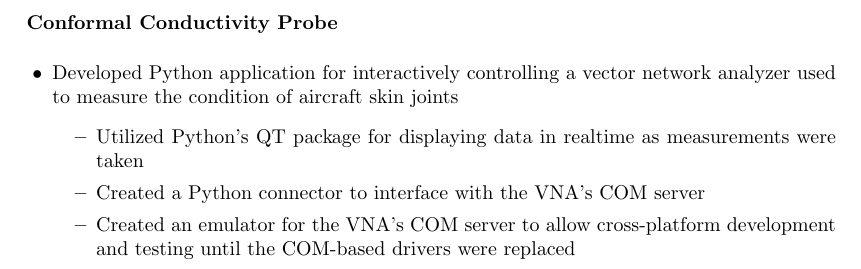
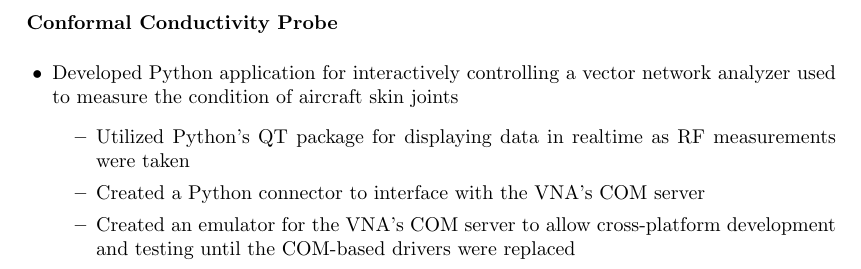
Before and after one commit to bryant-finney/finney-resume, a LaTeX document (ierus/ccp/ccp.tex): part of the page, cut so that both start at the same text. Compiled offline with pdfLaTeX.

Commit message:
ierus/ccp/ccp.tex: specified that RF measurements were taken and visualized

```diff
--- a/ierus/ccp/ccp.tex
+++ b/ierus/ccp/ccp.tex
@@ -22,8 +22,8 @@
   \item Developed Python application for interactively controlling a vector network
     analyzer used to measure the condition of aircraft skin joints
   \begin{itemize}
-    \item Utilized Python's QT package for displaying data in realtime as measurements
-      were taken
+    \item Utilized Python's QT package for displaying data in realtime as RF
+      measurements were taken
     \item Created a Python connector to interface with the VNA's COM server
     \item Created an emulator for the VNA's COM server to allow cross-platform
       development and testing until the COM-based drivers were replaced
```
